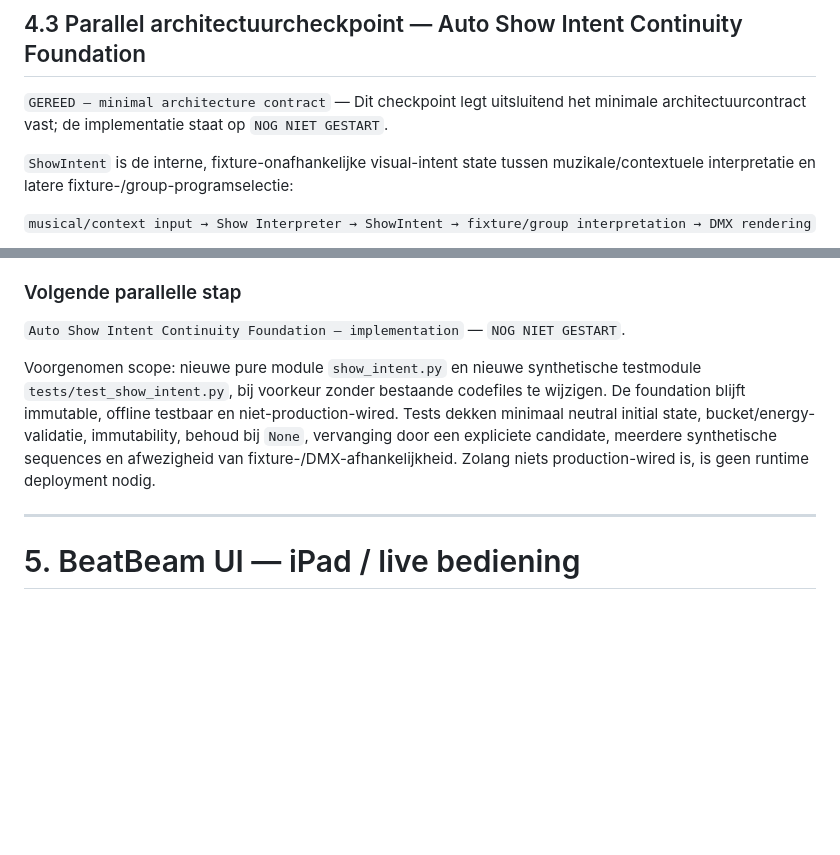
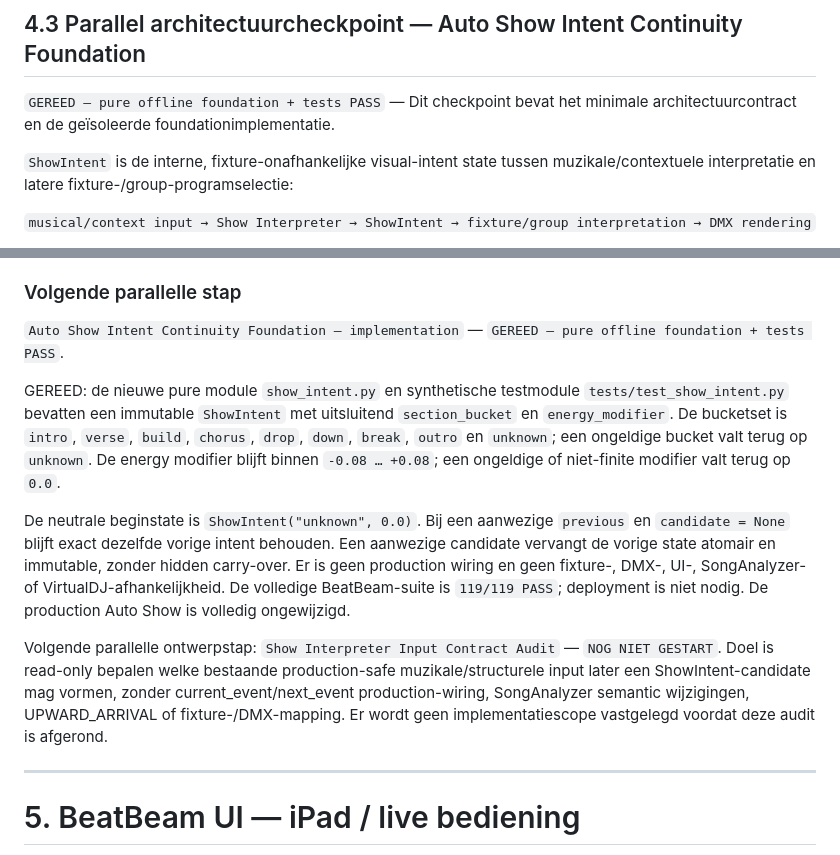
Before and after one commit to thomasbriet/BeatBeamDMX, a Markdown page: MASTER_ROADMAP.md, 2 parts joined by grey strips. GitHub-like rendering; blank space fills up the shorter version.

Commit message:
Record ShowIntent foundation completion

```diff
--- a/MASTER_ROADMAP.md
+++ b/MASTER_ROADMAP.md
@@ -1048,8 +1048,8 @@ Voor iedere fixture(groep) moet afzonderlijk bepaald kunnen worden welk programm
 
 ## 4.3 Parallel architectuurcheckpoint — Auto Show Intent Continuity Foundation
 
-`GEREED — minimal architecture contract` — Dit checkpoint legt uitsluitend het
-minimale architectuurcontract vast; de implementatie staat op `NOG NIET GESTART`.
+`GEREED — pure offline foundation + tests PASS` — Dit checkpoint bevat het
+minimale architectuurcontract en de geïsoleerde foundationimplementatie.
 
 `ShowIntent` is de interne, fixture-onafhankelijke visual-intent state tussen
 muzikale/contextuele interpretatie en latere fixture-/group-programselectie:
@@ -1097,16 +1097,29 @@ semantic roles, handoff-schemawijzigingen, VirtualDJ en productie-DMX.
 
 ### Volgende parallelle stap
 
-`Auto Show Intent Continuity Foundation — implementation` — `NOG NIET GESTART`.
+`Auto Show Intent Continuity Foundation — implementation` — `GEREED — pure offline foundation + tests PASS`.
 
-Voorgenomen scope: nieuwe pure module `show_intent.py` en nieuwe synthetische
-testmodule `tests/test_show_intent.py`, bij voorkeur zonder bestaande codefiles
-te wijzigen. De foundation blijft immutable, offline testbaar en
-niet-production-wired. Tests dekken minimaal neutral initial state,
-bucket/energy-validatie, immutability, behoud bij `None`, vervanging door een
-expliciete candidate, meerdere synthetische sequences en afwezigheid van
-fixture-/DMX-afhankelijkheid. Zolang niets production-wired is, is geen runtime
-deployment nodig.
+GEREED: de nieuwe pure module `show_intent.py` en synthetische testmodule
+`tests/test_show_intent.py` bevatten een immutable `ShowIntent` met uitsluitend
+`section_bucket` en `energy_modifier`. De bucketset is `intro`, `verse`,
+`build`, `chorus`, `drop`, `down`, `break`, `outro` en `unknown`; een ongeldige
+bucket valt terug op `unknown`. De energy modifier blijft binnen `-0.08 …
++0.08`; een ongeldige of niet-finite modifier valt terug op `0.0`.
+
+De neutrale beginstate is `ShowIntent("unknown", 0.0)`. Bij een aanwezige
+`previous` en `candidate = None` blijft exact dezelfde vorige intent behouden.
+Een aanwezige candidate vervangt de vorige state atomair en immutable, zonder
+hidden carry-over. Er is geen production wiring en geen fixture-, DMX-, UI-,
+SongAnalyzer- of VirtualDJ-afhankelijkheid. De volledige BeatBeam-suite is
+`119/119 PASS`; deployment is niet nodig. De production Auto Show is volledig
+ongewijzigd.
+
+Volgende parallelle ontwerpstap: `Show Interpreter Input Contract Audit` —
+`NOG NIET GESTART`. Doel is read-only bepalen welke bestaande
+production-safe muzikale/structurele input later een ShowIntent-candidate mag
+vormen, zonder current_event/next_event production-wiring, SongAnalyzer
+semantic wijzigingen, UPWARD_ARRIVAL of fixture-/DMX-mapping. Er wordt geen
+implementatiescope vastgelegd voordat deze audit is afgerond.
 
 ---
 
```
